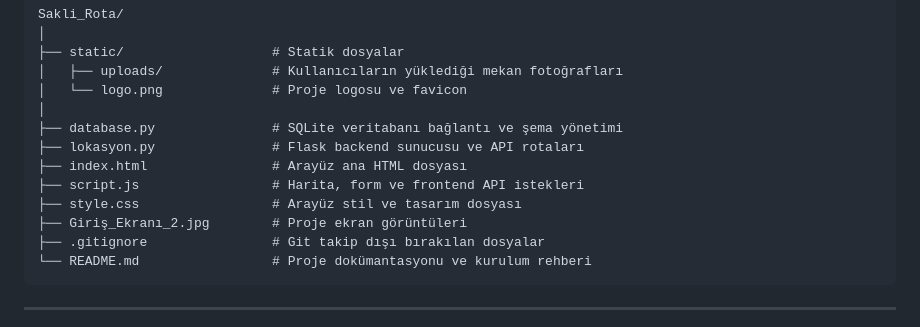
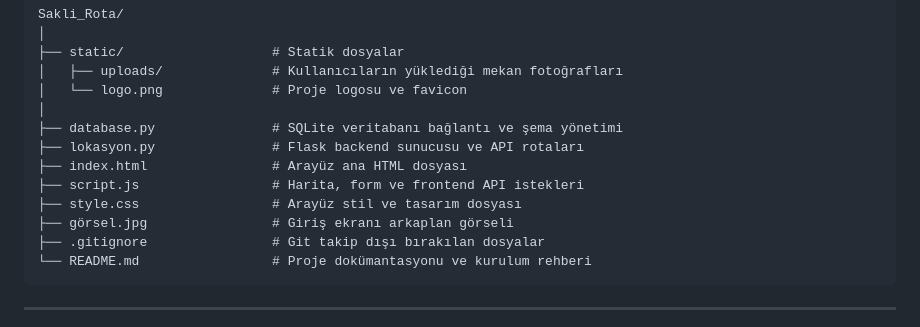
Before and after one commit to YaseminAcarr/Sakli_Rota, a Markdown page: README.md, the part around the change. Drawn GitHub-style.

Commit message:
Update image file name in README.md

````diff
--- a/README.md
+++ b/README.md
@@ -52,7 +52,7 @@ Sakli_Rota/
 ├── index.html                # Arayüz ana HTML dosyası
 ├── script.js                 # Harita, form ve frontend API istekleri
 ├── style.css                 # Arayüz stil ve tasarım dosyası
-├── Giriş_Ekranı_2.jpg        # Proje ekran görüntüleri
+├── görsel.jpg                # Giriş ekranı arkaplan görseli
 ├── .gitignore                # Git takip dışı bırakılan dosyalar
 └── README.md                 # Proje dokümantasyonu ve kurulum rehberi
 ```
````
